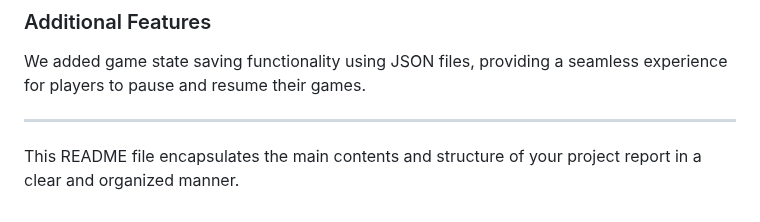
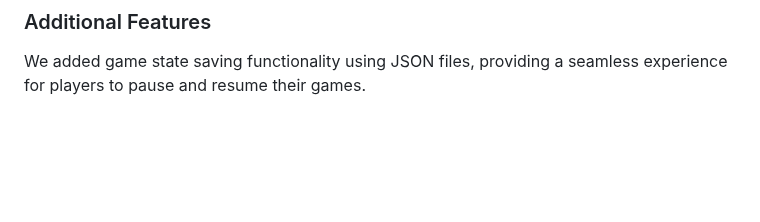
Before and after one commit to XuAnn175/Mine-Sweeper, a Markdown page: README.md, the part around the change. Rendered like a GitHub page; blank space fills up the shorter version.

```diff
--- a/README.md
+++ b/README.md
@@ -71,7 +71,3 @@ We faced difficulties finding suitable transparent background images for mines.
 
 ### Additional Features
 We added game state saving functionality using JSON files, providing a seamless experience for players to pause and resume their games.
-
----
-
-This README file encapsulates the main contents and structure of your project report in a clear and organized manner.
```
